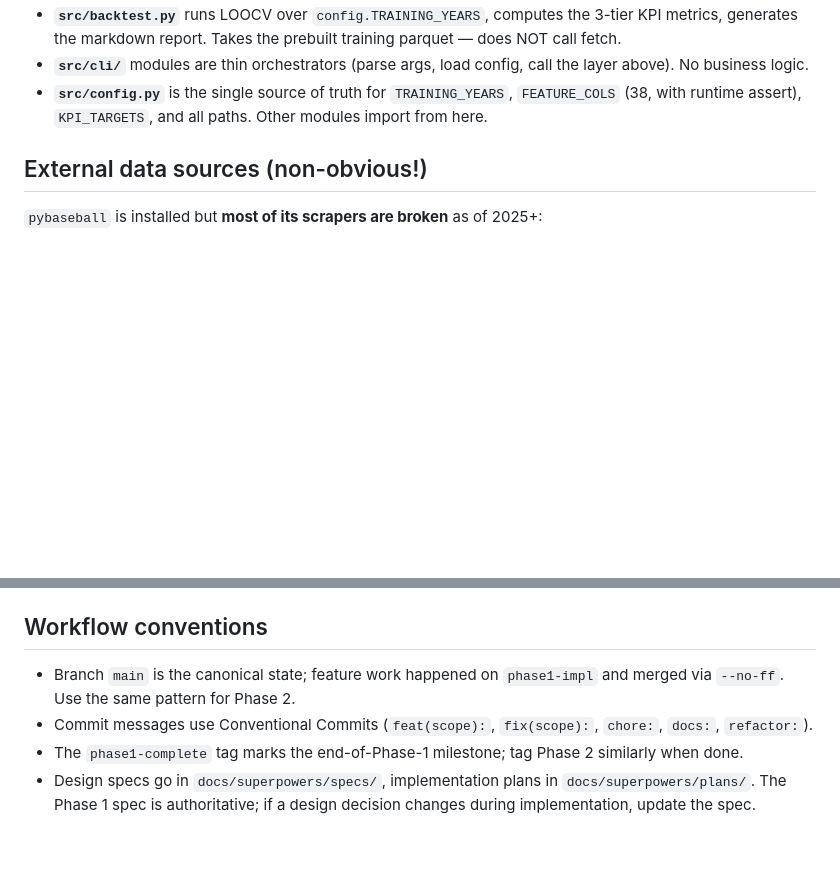
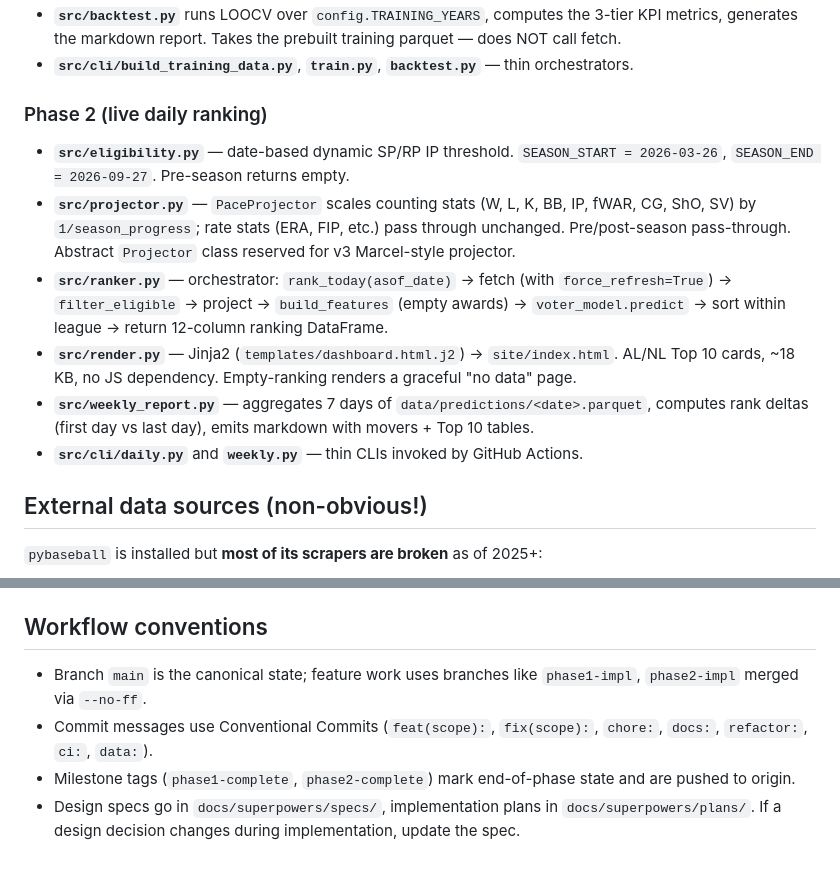
Before and after one commit to ccli-taipower/cyaward-claude, a Markdown page: CLAUDE.md, 2 parts joined by grey strips. GitHub-like rendering; blank space fills up the shorter version.

```diff
--- a/CLAUDE.md
+++ b/CLAUDE.md
@@ -46,6 +70,14 @@ fetch.py  →  features.py  →  voter_model.py  →  backtest.py
 - **`src/backtest.py`** runs LOOCV over `config.TRAINING_YEARS`, computes the 3-tier KPI metrics, generates the markdown report. Takes the prebuilt training parquet — does NOT call fetch.
-- **`src/cli/`** modules are thin orchestrators (parse args, load config, call the layer above). No business logic.
-- **`src/config.py`** is the single source of truth for `TRAINING_YEARS`, `FEATURE_COLS` (38, with runtime assert), `KPI_TARGETS`, and all paths. Other modules import from here.
+- **`src/cli/build_training_data.py`**, **`train.py`**, **`backtest.py`** — thin orchestrators.
+
+### Phase 2 (live daily ranking)
+
+- **`src/eligibility.py`** — date-based dynamic SP/RP IP threshold. `SEASON_START = 2026-03-26`, `SEASON_END = 2026-09-27`. Pre-season returns empty.
+- **`src/projector.py`** — `PaceProjector` scales counting stats (W, L, K, BB, IP, fWAR, CG, ShO, SV) by `1/season_progress`; rate stats (ERA, FIP, etc.) pass through unchanged. Pre/post-season pass-through. Abstract `Projector` class reserved for v3 Marcel-style projector.
+- **`src/ranker.py`** — orchestrator: `rank_today(asof_date)` → fetch (with `force_refresh=True`) → `filter_eligible` → project → `build_features` (empty awards) → `voter_model.predict` → sort within league → return 12-column ranking DataFrame.
+- **`src/render.py`** — Jinja2 (`templates/dashboard.html.j2`) → `site/index.html`. AL/NL Top 10 cards, ~18 KB, no JS dependency. Empty-ranking renders a graceful "no data" page.
+- **`src/weekly_report.py`** — aggregates 7 days of `data/predictions/<date>.parquet`, computes rank deltas (first day vs last day), emits markdown with movers + Top 10 tables.
+- **`src/cli/daily.py`** and **`weekly.py`** — thin CLIs invoked by GitHub Actions.
 
 ## External data sources (non-obvious!)
 
@@ -91,7 +143,7 @@ When adding a new feature:
 
 ## Workflow conventions
 
-- Branch `main` is the canonical state; feature work happened on `phase1-impl` and merged via `--no-ff`. Use the same pattern for Phase 2.
-- Commit messages use Conventional Commits (`feat(scope):`, `fix(scope):`, `chore:`, `docs:`, `refactor:`).
-- The `phase1-complete` tag marks the end-of-Phase-1 milestone; tag Phase 2 similarly when done.
-- Design specs go in `docs/superpowers/specs/`, implementation plans in `docs/superpowers/plans/`. The Phase 1 spec is authoritative; if a design decision changes during implementation, update the spec.
+- Branch `main` is the canonical state; feature work uses branches like `phase1-impl`, `phase2-impl` merged via `--no-ff`.
+- Commit messages use Conventional Commits (`feat(scope):`, `fix(scope):`, `chore:`, `docs:`, `refactor:`, `ci:`, `data:`).
+- Milestone tags (`phase1-complete`, `phase2-complete`) mark end-of-phase state and are pushed to origin.
+- Design specs go in `docs/superpowers/specs/`, implementation plans in `docs/superpowers/plans/`. If a design decision changes during implementation, update the spec.
```
Also changed, not shown: other parts of CLAUDE.md (+58 -14 lines).
